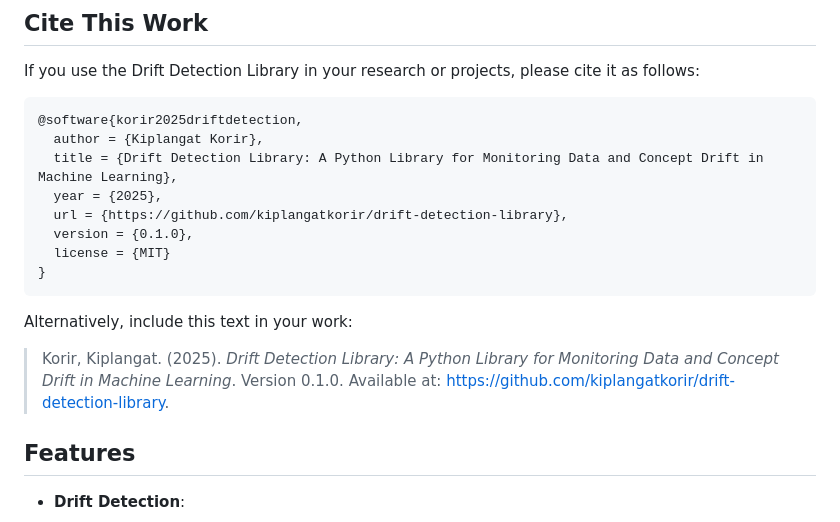
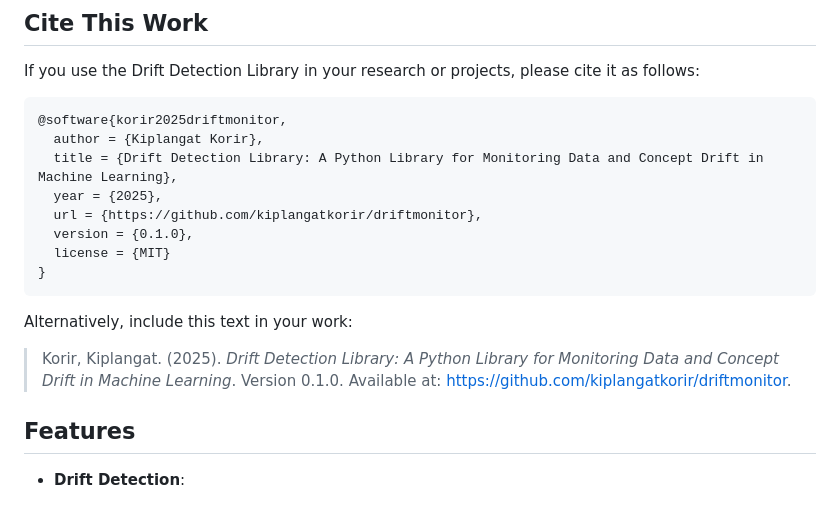
Before and after one commit to kiplangatkorir/driftguard, a Markdown page: README.md, the part around the change. GitHub-like rendering.

````diff
--- a/README.md
+++ b/README.md
@@ -48,18 +48,18 @@ The library builds on drift detection to:
 If you use the Drift Detection Library in your research or projects, please cite it as follows:
 
 ```bibtex
-@software{korir2025driftdetection,
+@software{korir2025driftmonitor,
   author = {Kiplangat Korir},
   title = {Drift Detection Library: A Python Library for Monitoring Data and Concept Drift in Machine Learning},
   year = {2025},
-  url = {https://github.com/kiplangatkorir/drift-detection-library},
+  url = {https://github.com/kiplangatkorir/driftmonitor},
   version = {0.1.0},
   license = {MIT}
 }
 ```
 
 Alternatively, include this text in your work:
-> Korir, Kiplangat. (2025). *Drift Detection Library: A Python Library for Monitoring Data and Concept Drift in Machine Learning*. Version 0.1.0. Available at: https://github.com/kiplangatkorir/drift-detection-library.
+> Korir, Kiplangat. (2025). *Drift Detection Library: A Python Library for Monitoring Data and Concept Drift in Machine Learning*. Version 0.1.0. Available at: https://github.com/kiplangatkorir/driftmonitor.
 
 ## **Features**
 - **Drift Detection**:
````
